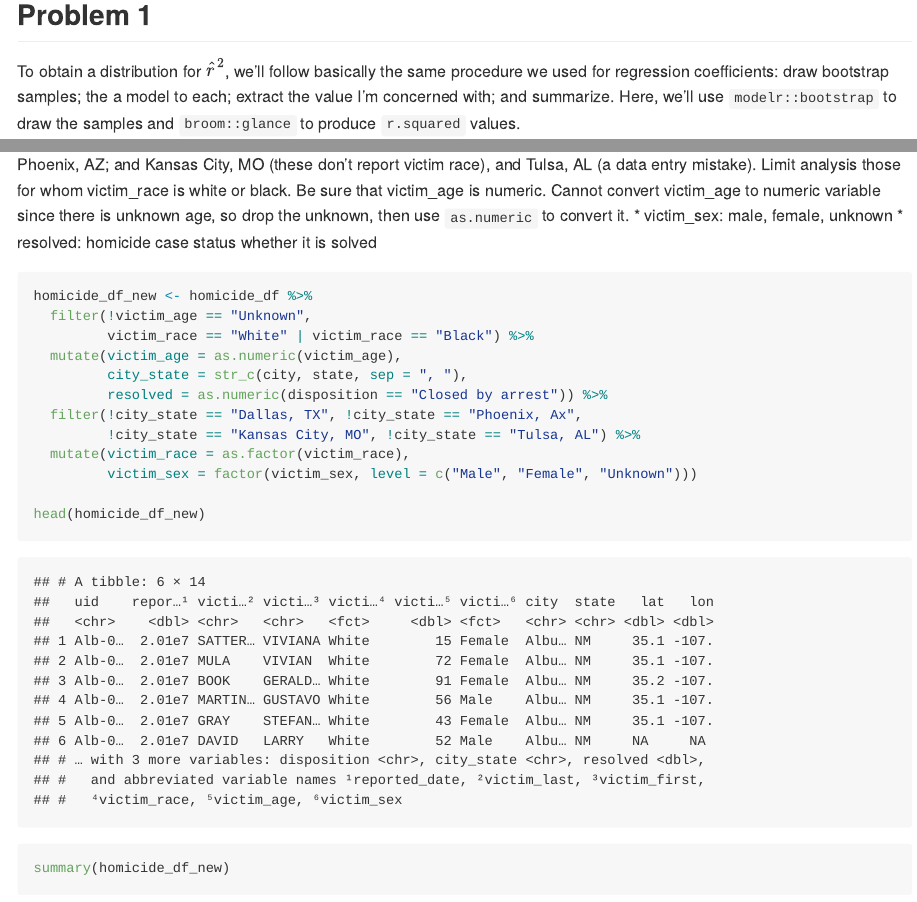
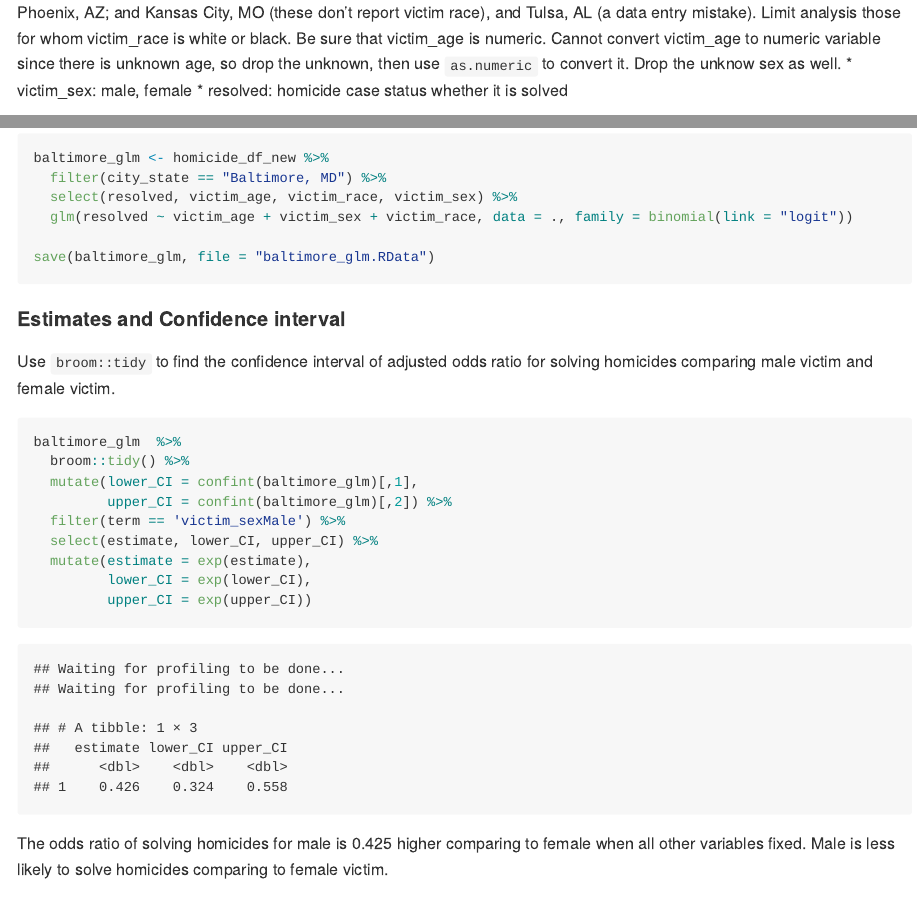
Before and after one commit to yhuan196/p8105_hw6_yh3554, an R Markdown document (p8105_hw6_yh3554.Rmd): the page in a window 1100 px wide, from 120 px down before the commit and from 3250 px down after it, and a second part further down, joined at a grey line. The pictures show the output file p8105_hw6_yh3554.md that the author committed with the source, drawn offline in the style of GitHub.

Commit message:
remove unknown sex from the dataset

````diff
--- a/p8105_hw6_yh3554.Rmd
+++ b/p8105_hw6_yh3554.Rmd
@@ -89,8 +90,8 @@ The `homicide_df` is data contains homicides in 50 large U.S. It has `r nrow(hom
 
 #### Generate new variables
 
-Create a city_state variable, and a binary variable indicating whether the homicide is solved. Also omit cities Dallas, TX; Phoenix, AZ; and Kansas City, MO (these don’t report victim race), and Tulsa, AL (a data entry mistake). Limit analysis those for whom victim_race is white or black. Be sure that victim_age is numeric. Cannot convert victim_age to numeric variable since there is unknown age, so drop the unknown, then use `as.numeric` to convert it.
-* victim_sex: male, female, unknown
+Create a city_state variable, and a binary variable indicating whether the homicide is solved. Also omit cities Dallas, TX; Phoenix, AZ; and Kansas City, MO (these don’t report victim race), and Tulsa, AL (a data entry mistake). Limit analysis those for whom victim_race is white or black. Be sure that victim_age is numeric. Cannot convert victim_age to numeric variable since there is unknown age, so drop the unknown, then use `as.numeric` to convert it. Drop the unknow sex as well.
+* victim_sex: male, female
 * resolved: homicide case status whether it is solved
 ```{r}
 homicide_df_new <- homicide_df %>%
@@ -102,7 +104,7 @@ homicide_df_new <- homicide_df %>%
   filter(!city_state == "Dallas, TX", !city_state == "Phoenix, Ax",
          !city_state == "Kansas City, MO", !city_state == "Tulsa, AL") %>%
   mutate(victim_race = as.factor(victim_race),
-         victim_sex = factor(victim_sex, level = c("Male", "Female", "Unknown")))
+         victim_sex = factor(victim_sex, level = c("Female", "Male")))
 
 head(homicide_df_new)
 summary(homicide_df_new)
@@ -123,3 +125,21 @@ baltimore_glm <- homicide_df_new %>%
 
 save(baltimore_glm, file = "baltimore_glm.RData")
 ```
+
+#### Estimates and Confidence interval
+
+Use `broom::tidy` to find the confidence interval of adjusted odds ratio for solving homicides comparing male victim and female victim.
+
+```{r}
+baltimore_glm  %>%
+  broom::tidy() %>%
+  mutate(lower_CI = confint(baltimore_glm)[,1],
+         upper_CI = confint(baltimore_glm)[,2]) %>%
+  filter(term == 'victim_sexMale') %>%
+  select(estimate, lower_CI, upper_CI) %>%
+  mutate(estimate = exp(estimate),
+         lower_CI = exp(lower_CI),
+         upper_CI = exp(upper_CI))
+```
+
+The odds ratio of solving homicides for male is 0.425 higher comparing to female when all other variables fixed. Male is less likely to solve homicides comparing to female victim.
````
Also changed, not shown: baltimore_glm.RData, p8105_hw6_yh3554.md, p8105_hw6_yh3554_files/figure-gfm/unnamed-chunk-1-1.png, p8105_hw6_yh3554_files/figure-gfm/unnamed-chunk-2-1.png, p8105_hw6_yh3554.Rmd (2 more changed lines).
